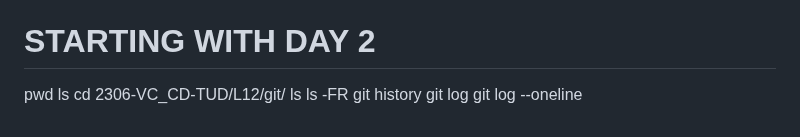
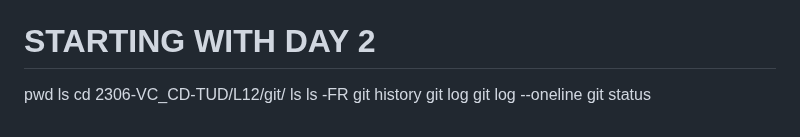
Before and after one commit to 4TUResearchData-Carpentries/workshop_notes, a Markdown page: Lesson1.md, the part around the change. Rendered like a GitHub page.

Commit message:
gitautosync update 12

```diff
--- a/Lesson1.md
+++ b/Lesson1.md
@@ -285,3 +285,4 @@ ls -FR
 git history
 git log
 git log --oneline
+git status
```
